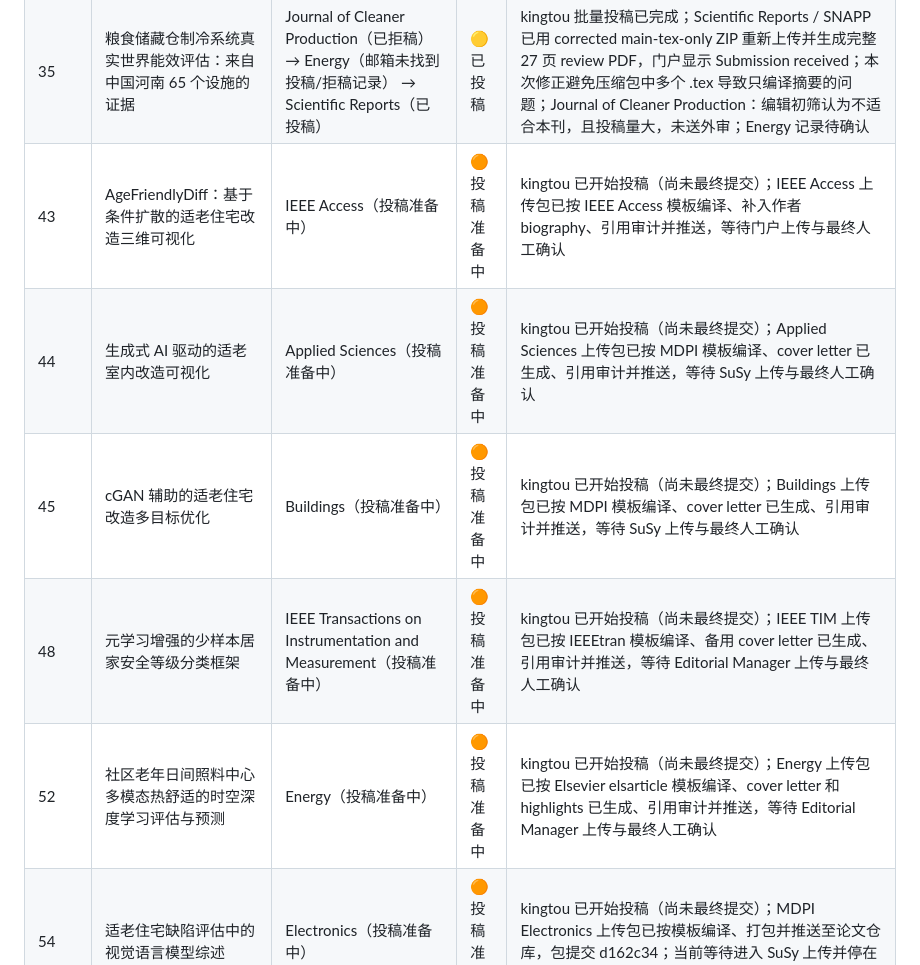
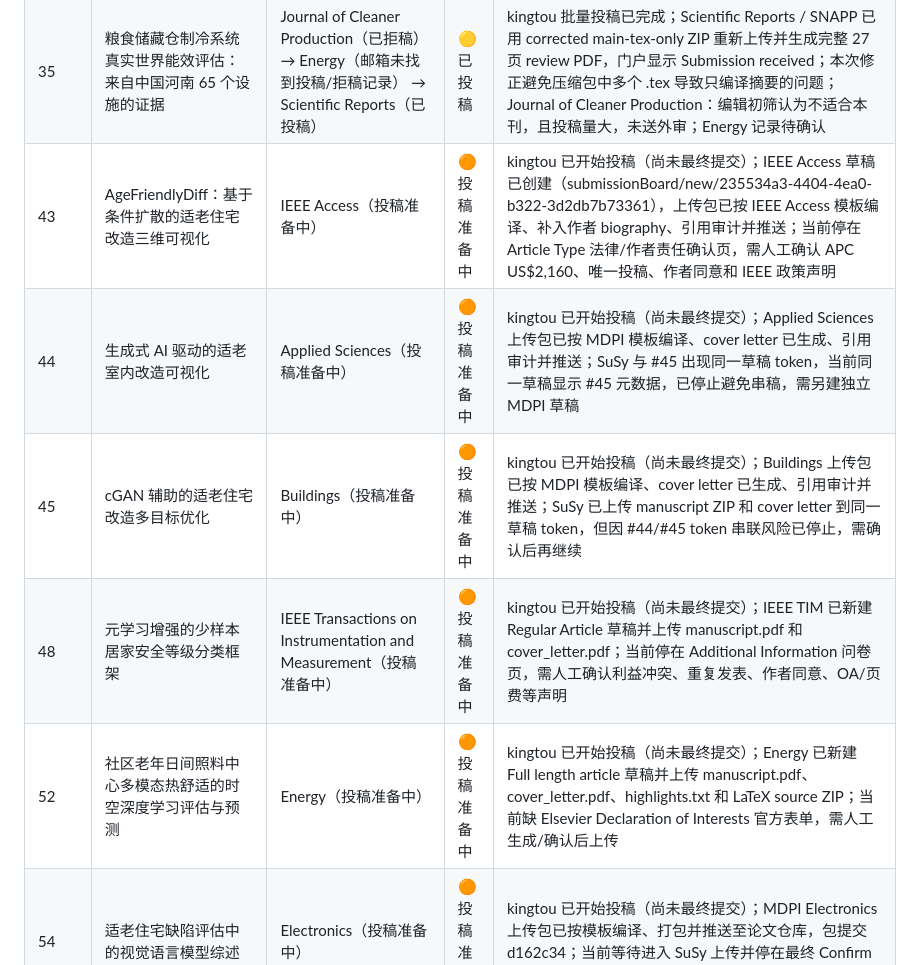
Before and after one commit to WENQUAN0816/wenallpapersstatus, a Markdown page: README.md, the part around the change. GitHub-like rendering.

Commit message:
Update portal progress for papers 43 44 45 48 52

```diff
--- a/README.md
+++ b/README.md
@@ -35,11 +35,11 @@ table th, table td { vertical-align: top; }
 | 33 | 相变材料赋能的多层粮仓自适应多温区控制：实验与数值结合研究 | Applied Energy（已拒稿） → Applied Thermal Engineering（已拒稿） → Physics of Fluids（待作者协议/最终提交） | 🟠 投稿准备中 | kingtou 已推进 PeerX 稿件 POF26-AR-07216；已上传 manuscript.pdf，填写标题、摘要、作者排序、通讯作者、CRediT、分类、关键词、Publishing Permissions、常规出版、基金、数据可用性，并批准转换后的 manuscript.pdf；当前唯一阻塞为 Contributing Author Agreement response is required，需作者手动处理协议后再进入最终 Submit Manuscript；Applied Energy：不适合期刊读者群；Applied Thermal Engineering：初筛认为影响力、新颖性和整体质量未达门槛，编辑备注“论文内容不足以在该刊发表” |
 | 34 | 面向多层粮仓围护结构的梯度纳米结构气凝胶复合保温材料 | Construction and Building Materials（已拒稿） → Journal of Materials Research and Technology-JMR&T（待 OA 条款/最终提交） | 🟠 投稿准备中 | kingtou 已推进 Elsevier 新投稿服务至 review 页 7/8；已上传 cover_letter.pdf、declarationStatement.docx、manuscript.pdf，填写 article type、元数据、摘要、关键词、3 位作者、通讯作者、分类、反对审稿人和 SSRN 选项；当前剩余 Decide if you want to publish open access，OA 选项显示 APC 1,760.00 EUR 且保存绑定 Elsevier 开放获取购买条款/费用责任，需人工决定并保存后再处理最终 review 勾选和 Complete your submission；稿号 CONBUILDMAT-D-26-04279；2026-03-30 外审后拒稿 |
 | 35 | 粮食储藏仓制冷系统真实世界能效评估：来自中国河南 65 个设施的证据 | Journal of Cleaner Production（已拒稿） → Energy（邮箱未找到投稿/拒稿记录） → Scientific Reports（已投稿） | 🟡 已投稿 | kingtou 批量投稿已完成；Scientific Reports / SNAPP 已用 corrected main-tex-only ZIP 重新上传并生成完整 27 页 review PDF，门户显示 Submission received；本次修正避免压缩包中多个 .tex 导致只编译摘要的问题；Journal of Cleaner Production：编辑初筛认为不适合本刊，且投稿量大，未送外审；Energy 记录待确认 |
-| 43 | AgeFriendlyDiff：基于条件扩散的适老住宅改造三维可视化 | IEEE Access（投稿准备中） | 🟠 投稿准备中 | kingtou 已开始投稿（尚未最终提交）；IEEE Access 上传包已按 IEEE Access 模板编译、补入作者 biography、引用审计并推送，等待门户上传与最终人工确认 |
-| 44 | 生成式 AI 驱动的适老室内改造可视化 | Applied Sciences（投稿准备中） | 🟠 投稿准备中 | kingtou 已开始投稿（尚未最终提交）；Applied Sciences 上传包已按 MDPI 模板编译、cover letter 已生成、引用审计并推送，等待 SuSy 上传与最终人工确认 |
-| 45 | cGAN 辅助的适老住宅改造多目标优化 | Buildings（投稿准备中） | 🟠 投稿准备中 | kingtou 已开始投稿（尚未最终提交）；Buildings 上传包已按 MDPI 模板编译、cover letter 已生成、引用审计并推送，等待 SuSy 上传与最终人工确认 |
-| 48 | 元学习增强的少样本居家安全等级分类框架 | IEEE Transactions on Instrumentation and Measurement（投稿准备中） | 🟠 投稿准备中 | kingtou 已开始投稿（尚未最终提交）；IEEE TIM 上传包已按 IEEEtran 模板编译、备用 cover letter 已生成、引用审计并推送，等待 Editorial Manager 上传与最终人工确认 |
-| 52 | 社区老年日间照料中心多模态热舒适的时空深度学习评估与预测 | Energy（投稿准备中） | 🟠 投稿准备中 | kingtou 已开始投稿（尚未最终提交）；Energy 上传包已按 Elsevier elsarticle 模板编译、cover letter 和 highlights 已生成、引用审计并推送，等待 Editorial Manager 上传与最终人工确认 |
+| 43 | AgeFriendlyDiff：基于条件扩散的适老住宅改造三维可视化 | IEEE Access（投稿准备中） | 🟠 投稿准备中 | kingtou 已开始投稿（尚未最终提交）；IEEE Access 草稿已创建（submissionBoard/new/235534a3-4404-4ea0-b322-3d2db7b73361），上传包已按 IEEE Access 模板编译、补入作者 biography、引用审计并推送；当前停在 Article Type 法律/作者责任确认页，需人工确认 APC US$2,160、唯一投稿、作者同意和 IEEE 政策声明 |
+| 44 | 生成式 AI 驱动的适老室内改造可视化 | Applied Sciences（投稿准备中） | 🟠 投稿准备中 | kingtou 已开始投稿（尚未最终提交）；Applied Sciences 上传包已按 MDPI 模板编译、cover letter 已生成、引用审计并推送；SuSy 与 #45 出现同一草稿 token，当前同一草稿显示 #45 元数据，已停止避免串稿，需另建独立 MDPI 草稿 |
+| 45 | cGAN 辅助的适老住宅改造多目标优化 | Buildings（投稿准备中） | 🟠 投稿准备中 | kingtou 已开始投稿（尚未最终提交）；Buildings 上传包已按 MDPI 模板编译、cover letter 已生成、引用审计并推送；SuSy 已上传 manuscript ZIP 和 cover letter 到同一草稿 token，但因 #44/#45 token 串联风险已停止，需确认后再继续 |
+| 48 | 元学习增强的少样本居家安全等级分类框架 | IEEE Transactions on Instrumentation and Measurement（投稿准备中） | 🟠 投稿准备中 | kingtou 已开始投稿（尚未最终提交）；IEEE TIM 已新建 Regular Article 草稿并上传 manuscript.pdf 和 cover_letter.pdf；当前停在 Additional Information 问卷页，需人工确认利益冲突、重复发表、作者同意、OA/页费等声明 |
+| 52 | 社区老年日间照料中心多模态热舒适的时空深度学习评估与预测 | Energy（投稿准备中） | 🟠 投稿准备中 | kingtou 已开始投稿（尚未最终提交）；Energy 已新建 Full length article 草稿并上传 manuscript.pdf、cover_letter.pdf、highlights.txt 和 LaTeX source ZIP；当前缺 Elsevier Declaration of Interests 官方表单，需人工生成/确认后上传 |
 | 54 | 适老住宅缺陷评估中的视觉语言模型综述 | Electronics（投稿准备中） | 🟠 投稿准备中 | kingtou 已开始投稿（尚未最终提交）；MDPI Electronics 上传包已按模板编译、打包并推送至论文仓库，包提交 d162c34；当前等待进入 SuSy 上传并停在最终 Confirm and Send 前 |
 | 56 | 用于老年住宅活动分区功能分类的空间图神经网络 | 未投稿 | ⚪ 未投稿 | 未投，待补录投稿记录 |
 | 57 | 基于线性调度法的适老改造模块制造多目标优化 | 未投稿 | ⚪ 未投稿 | 未投，待补录投稿记录 |
```
